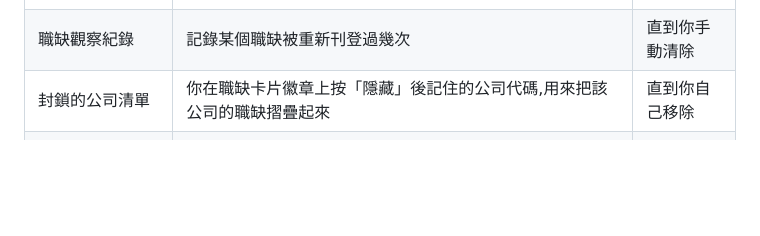
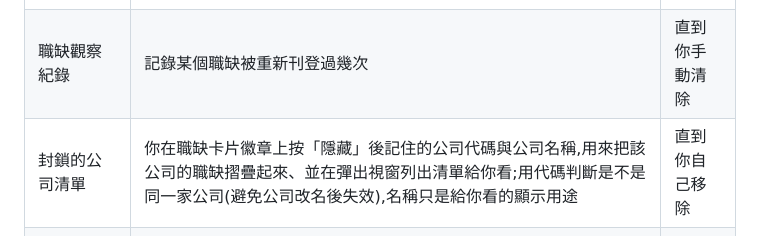
Before and after one commit to fansia/104-ghost-job-detector, a Markdown page: PRIVACY.md, the part around the change. Drawn GitHub-style; blank space fills up the shorter version.

```diff
--- a/PRIVACY.md
+++ b/PRIVACY.md
@@ -40,7 +40,7 @@ Chrome 擴充功能,與 104 資訊科技股份有限公司無任何隸屬或合
 | 應徵人數快取 | 同上 | 1 小時後失效 |
 | 公司職缺快取 | 同上 | 6 小時後失效 |
 | 職缺觀察紀錄 | 記錄某個職缺被重新刊登過幾次 | 直到你手動清除 |
-| 封鎖的公司清單 | 你在職缺卡片徽章上按「隱藏」後記住的公司代碼,用來把該公司的職缺摺疊起來 | 直到你自己移除 |
+| 封鎖的公司清單 | 你在職缺卡片徽章上按「隱藏」後記住的公司代碼與公司名稱,用來把該公司的職缺摺疊起來、並在彈出視窗列出清單給你看;用代碼判斷是不是同一家公司(避免公司改名後失效),名稱只是給你看的顯示用途 | 直到你自己移除 |
 | 「隱藏已投遞」開關 | 你在彈出視窗裡打開的偏好設定,登入 104 後生效 | 直到你自己關閉 |
 | 啟用/停用偏好設定 | 你在彈出視窗裡的開關 | 直到你自己更改 |
 | 資料來源健康狀態 | 連續請求失敗的次數與時間戳記,用來在異常時提示你「104 可能又改版了」;不含任何個人資料 | 成功一次後歸零 |
```
Also changed, not shown: store/LISTING.md (+1 -1 lines).
